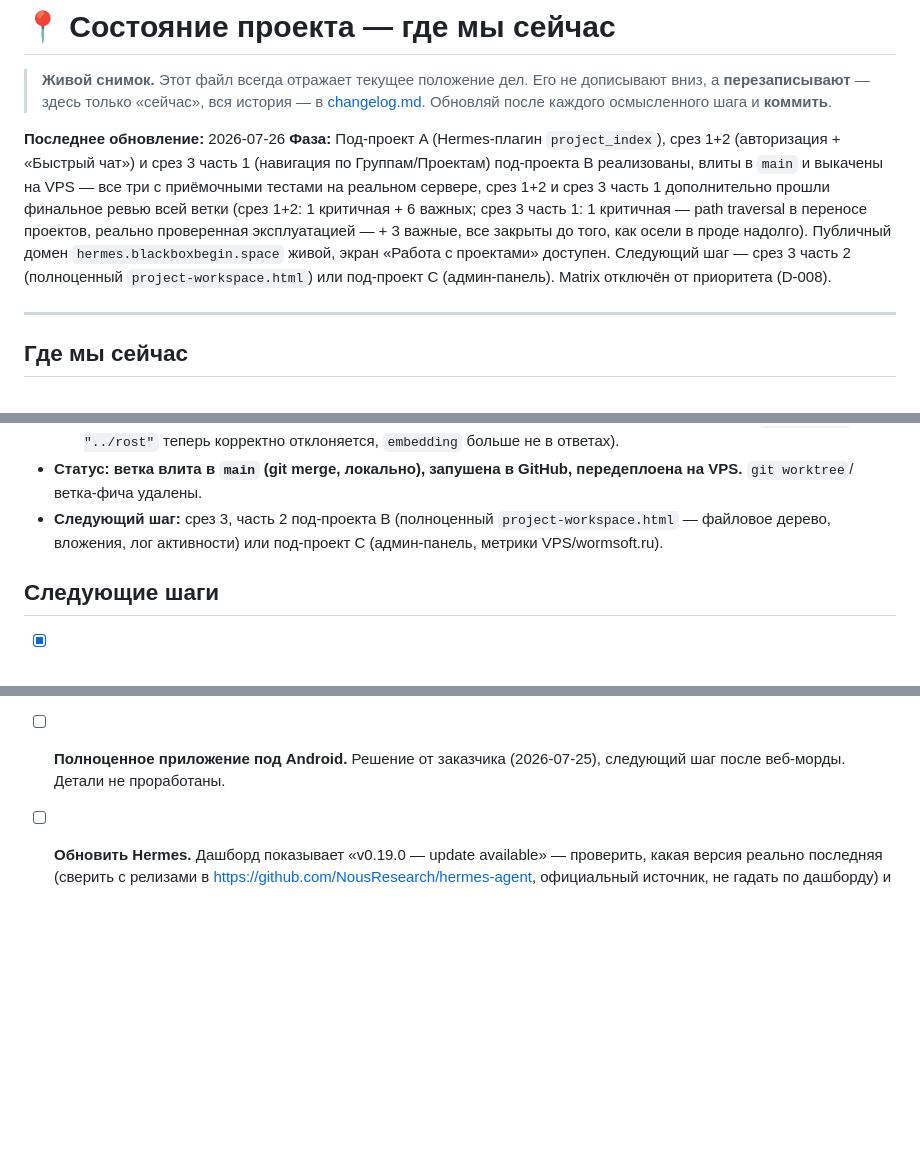
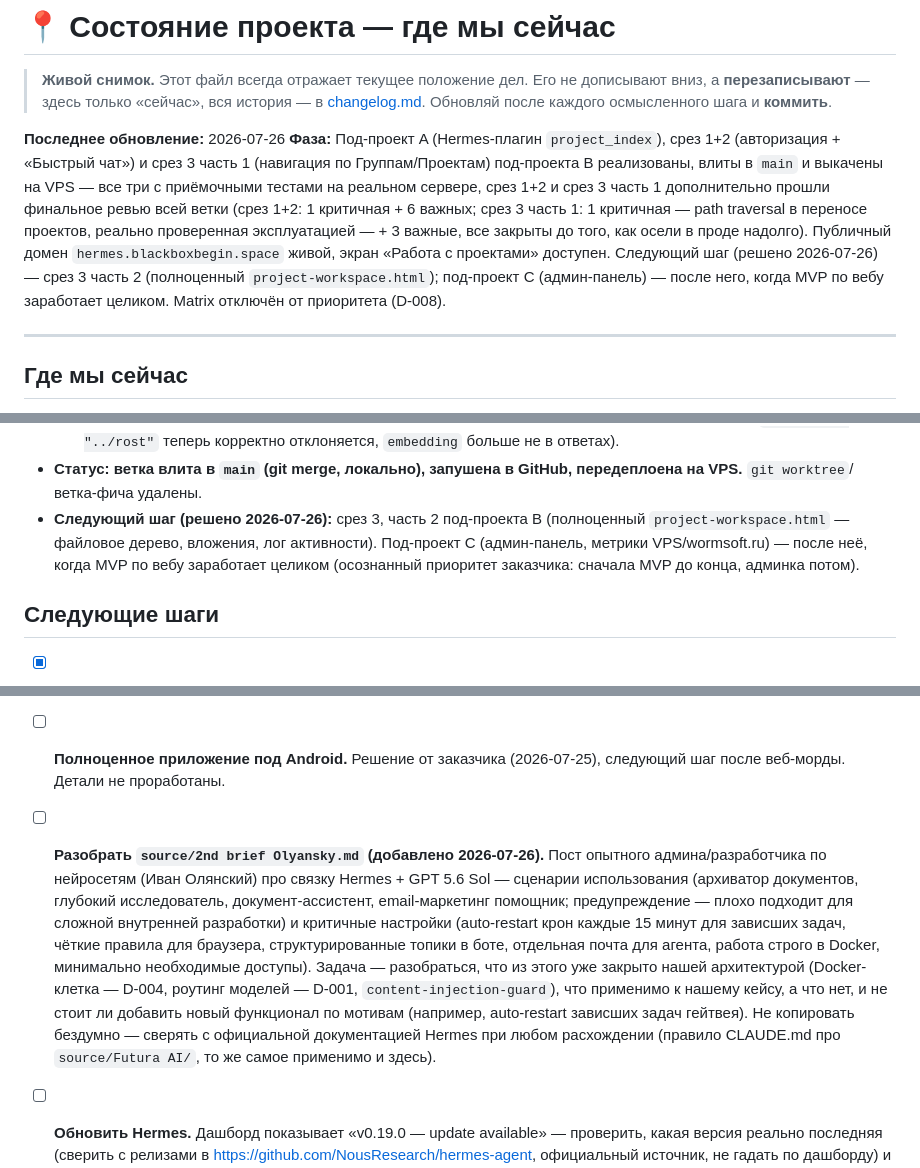
Before and after one commit to raccoonspain/hermes-cn-ru, a Markdown page: docs/state.md, 3 parts joined by grey strips. Rendered like a GitHub page; blank space fills up the shorter version.

```diff
--- a/docs/state.md
+++ b/docs/state.md
@@ -6,7 +6,7 @@
 > Обновляй после каждого осмысленного шага и **коммить**.
 
 **Последнее обновление:** 2026-07-26
-**Фаза:** Под-проект A (Hermes-плагин `project_index`), срез 1+2 (авторизация + «Быстрый чат») и срез 3 часть 1 (навигация по Группам/Проектам) под-проекта B реализованы, влиты в `main` и выкачены на VPS — все три с приёмочными тестами на реальном сервере, срез 1+2 и срез 3 часть 1 дополнительно прошли финальное ревью всей ветки (срез 1+2: 1 критичная + 6 важных; срез 3 часть 1: 1 критичная — path traversal в переносе проектов, реально проверенная эксплуатацией — + 3 важные, все закрыты до того, как осели в проде надолго). Публичный домен `hermes.blackboxbegin.space` живой, экран «Работа с проектами» доступен. Следующий шаг — срез 3 часть 2 (полноценный `project-workspace.html`) или под-проект C (админ-панель). Matrix отключён от приоритета (D-008).
+**Фаза:** Под-проект A (Hermes-плагин `project_index`), срез 1+2 (авторизация + «Быстрый чат») и срез 3 часть 1 (навигация по Группам/Проектам) под-проекта B реализованы, влиты в `main` и выкачены на VPS — все три с приёмочными тестами на реальном сервере, срез 1+2 и срез 3 часть 1 дополнительно прошли финальное ревью всей ветки (срез 1+2: 1 критичная + 6 важных; срез 3 часть 1: 1 критичная — path traversal в переносе проектов, реально проверенная эксплуатацией — + 3 важные, все закрыты до того, как осели в проде надолго). Публичный домен `hermes.blackboxbegin.space` живой, экран «Работа с проектами» доступен. Следующий шаг (решено 2026-07-26) — срез 3 часть 2 (полноценный `project-workspace.html`); под-проект C (админ-панель) — после него, когда MVP по вебу заработает целиком. Matrix отключён от приоритета (D-008).
 
 ---
 
@@ -224,9 +224,11 @@ Hermes-плагин `project_index` (embeddings-индекс + `project_move`)
     больше не в ответах).
 - **Статус: ветка влита в `main` (git merge, локально), запушена в
   GitHub, передеплоена на VPS.** `git worktree`/ветка-фича удалены.
-- **Следующий шаг:** срез 3, часть 2 под-проекта B (полноценный
-  `project-workspace.html` — файловое дерево, вложения, лог активности)
-  или под-проект C (админ-панель, метрики VPS/wormsoft.ru).
+- **Следующий шаг (решено 2026-07-26):** срез 3, часть 2 под-проекта B
+  (полноценный `project-workspace.html` — файловое дерево, вложения, лог
+  активности). Под-проект C (админ-панель, метрики VPS/wormsoft.ru) —
+  после неё, когда MVP по вебу заработает целиком (осознанный приоритет
+  заказчика: сначала MVP до конца, админка потом).
 
 ## Следующие шаги
 
@@ -295,6 +297,22 @@ Hermes-плагин `project_index` (embeddings-индекс + `project_move`)
   админ-панель (под-проект C) — не начаты.
 - [ ] **Полноценное приложение под Android.** Решение от заказчика
   (2026-07-25), следующий шаг после веб-морды. Детали не проработаны.
+
+- [ ] **Разобрать `source/2nd brief Olyansky.md` (добавлено 2026-07-26).**
+  Пост опытного админа/разработчика по нейросетям (Иван Олянский) про
+  связку Hermes + GPT 5.6 Sol — сценарии использования (архиватор
+  документов, глубокий исследователь, документ-ассистент, email-маркетинг
+  помощник; предупреждение — плохо подходит для сложной внутренней
+  разработки) и критичные настройки (auto-restart крон каждые 15 минут
+  для зависших задач, чёткие правила для браузера, структурированные
+  топики в боте, отдельная почта для агента, работа строго в Docker,
+  минимально необходимые доступы). Задача — разобраться, что из этого уже
+  закрыто нашей архитектурой (Docker-клетка — D-004, роутинг моделей —
+  D-001, `content-injection-guard`), что применимо к нашему кейсу, а что
+  нет, и не стоит ли добавить новый функционал по мотивам (например,
+  auto-restart зависших задач гейтвея). Не копировать бездумно — сверять
+  с официальной документацией Hermes при любом расхождении (правило
+  CLAUDE.md про `source/Futura AI/`, то же самое применимо и здесь).
 
 - [ ] **Обновить Hermes.** Дашборд показывает «v0.19.0 — update available» —
   проверить, какая версия реально последняя (сверить с релизами в
```
Also changed, not shown: source/2nd brief Olyansky.md (added, +60 -0 lines).
